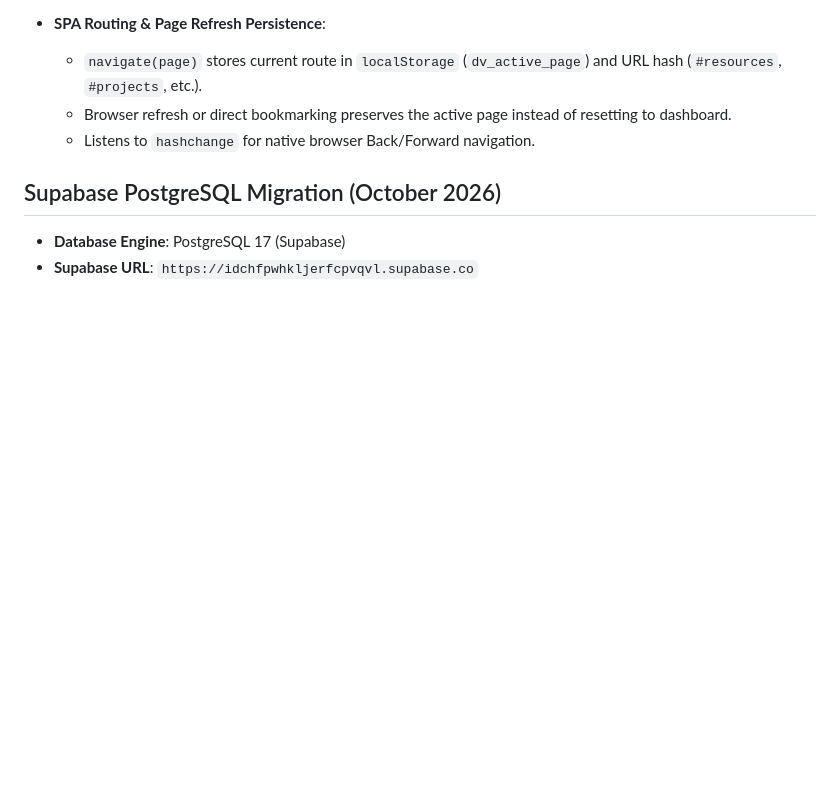
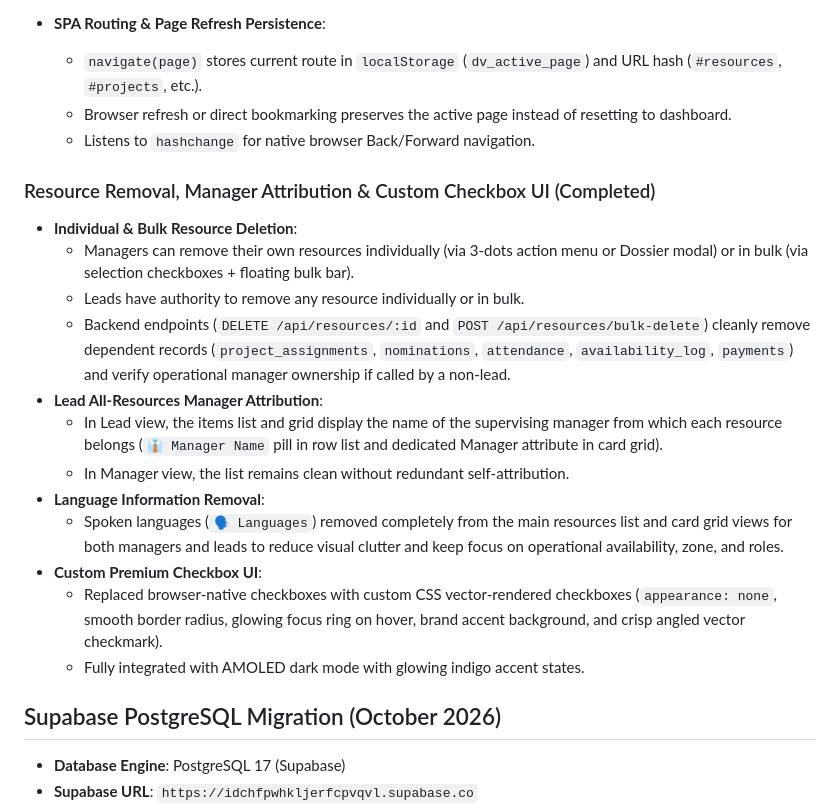
Before and after one commit to Cipherx7/Manforce-Mgmnt, a Markdown page: memory.md, the part around the change. Drawn GitHub-style; blank space fills up the shorter version.

Commit message:
docs: document resource removal, manager tag display, and custom checkbox UI

```diff
--- a/memory.md
+++ b/memory.md
@@ -228,6 +228,20 @@ Plus legacy: `assigned`, `on_leave`, `unavailable`
   - Browser refresh or direct bookmarking preserves the active page instead of resetting to dashboard.
   - Listens to `hashchange` for native browser Back/Forward navigation.
 
+### Resource Removal, Manager Attribution & Custom Checkbox UI (Completed)
+- **Individual & Bulk Resource Deletion**:
+  - Managers can remove their own resources individually (via 3-dots action menu or Dossier modal) or in bulk (via selection checkboxes + floating bulk bar).
+  - Leads have authority to remove any resource individually or in bulk.
+  - Backend endpoints (`DELETE /api/resources/:id` and `POST /api/resources/bulk-delete`) cleanly remove dependent records (`project_assignments`, `nominations`, `attendance`, `availability_log`, `payments`) and verify operational manager ownership if called by a non-lead.
+- **Lead All-Resources Manager Attribution**:
+  - In Lead view, the items list and grid display the name of the supervising manager from which each resource belongs (`👔 Manager Name` pill in row list and dedicated Manager attribute in card grid).
+  - In Manager view, the list remains clean without redundant self-attribution.
+- **Language Information Removal**:
+  - Spoken languages (`🗣️ Languages`) removed completely from the main resources list and card grid views for both managers and leads to reduce visual clutter and keep focus on operational availability, zone, and roles.
+- **Custom Premium Checkbox UI**:
+  - Replaced browser-native checkboxes with custom CSS vector-rendered checkboxes (`appearance: none`, smooth border radius, glowing focus ring on hover, brand accent background, and crisp angled vector checkmark).
+  - Fully integrated with AMOLED dark mode with glowing indigo accent states.
+
 ## Supabase PostgreSQL Migration (October 2026)
 - **Database Engine**: PostgreSQL 17 (Supabase)
 - **Supabase URL**: `https://idchfpwhkljerfcpvqvl.supabase.co`
```
